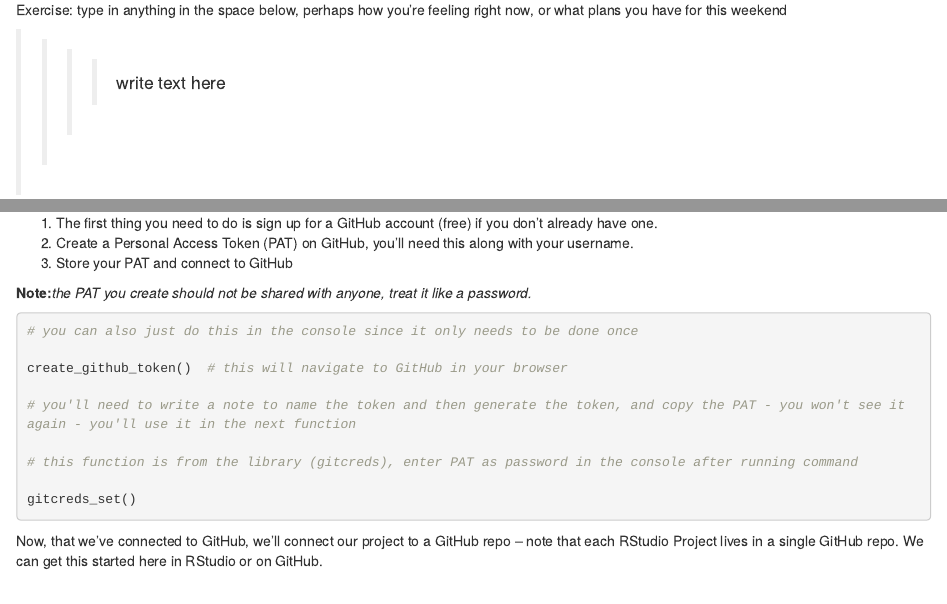
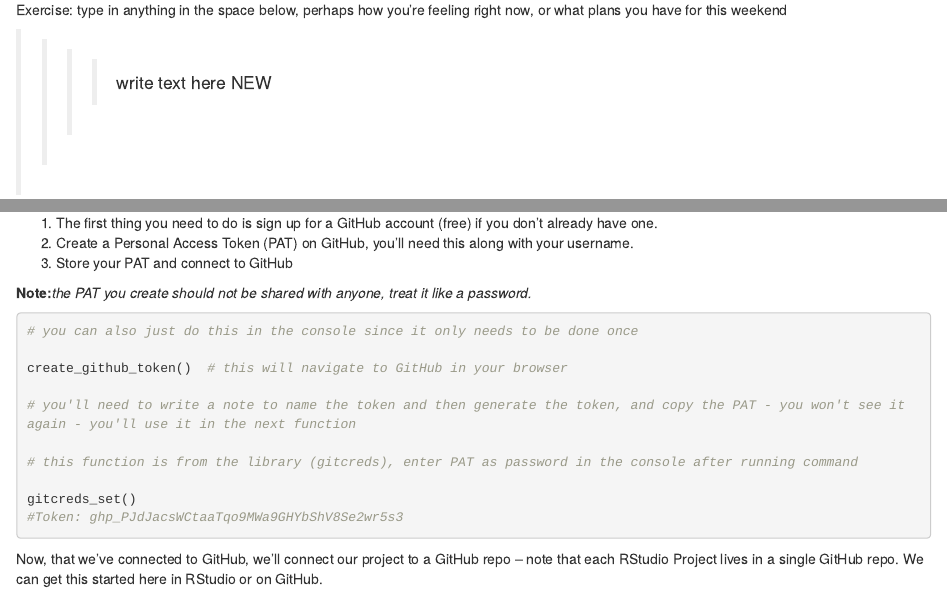
Before and after one commit to MerrisaL/R-codes, an R Markdown document (GitHub_Demo.Rmd): the page in a window 1100 px wide, from 1630 px down, and a second part further down, joined at a grey line. Rendered offline with R 4.5, knitr and Pandoc, with nearby package versions; some code elsewhere in the file could not run offline.

Commit message:
Initial commit

````diff
--- a/GitHub_Demo.Rmd
+++ b/GitHub_Demo.Rmd
@@ -114,7 +114,7 @@
 Exercise: type in anything in the space below, perhaps how you're feeling right now, or what plans you have for this weekend
 
 
->>>> write text here
+>>>> write text here NEW
 
 
 Once you're done writing, make sure you save the file. You'll see it show up in the Git tab, then you can click on Commit and see what happens!
@@ -142,6 +142,7 @@
 # this function is from the library (gitcreds), enter PAT as password in the console after running command
 
 gitcreds_set()
+#Token: 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
 
 ```
 
````
